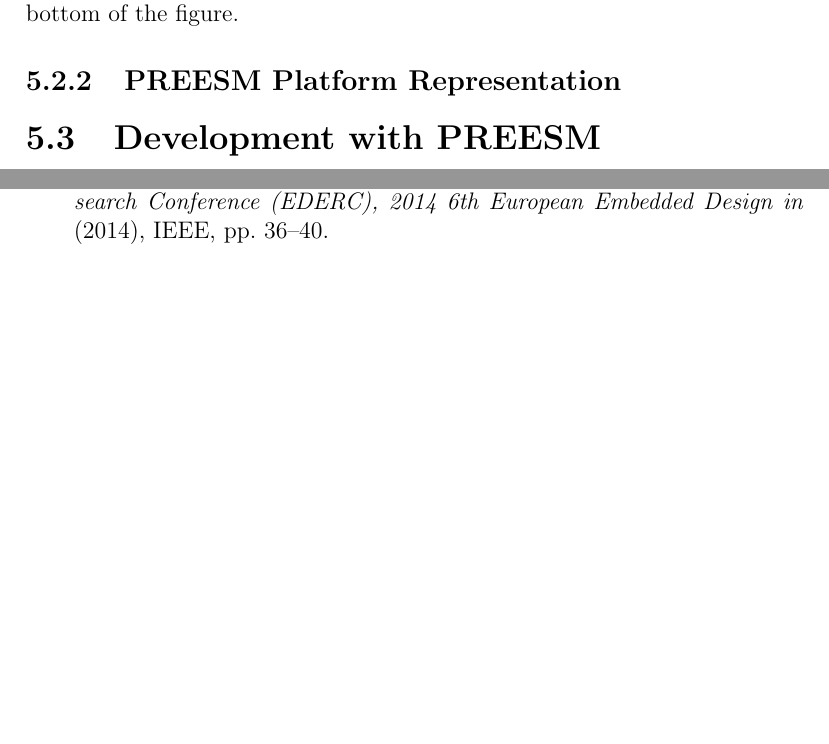
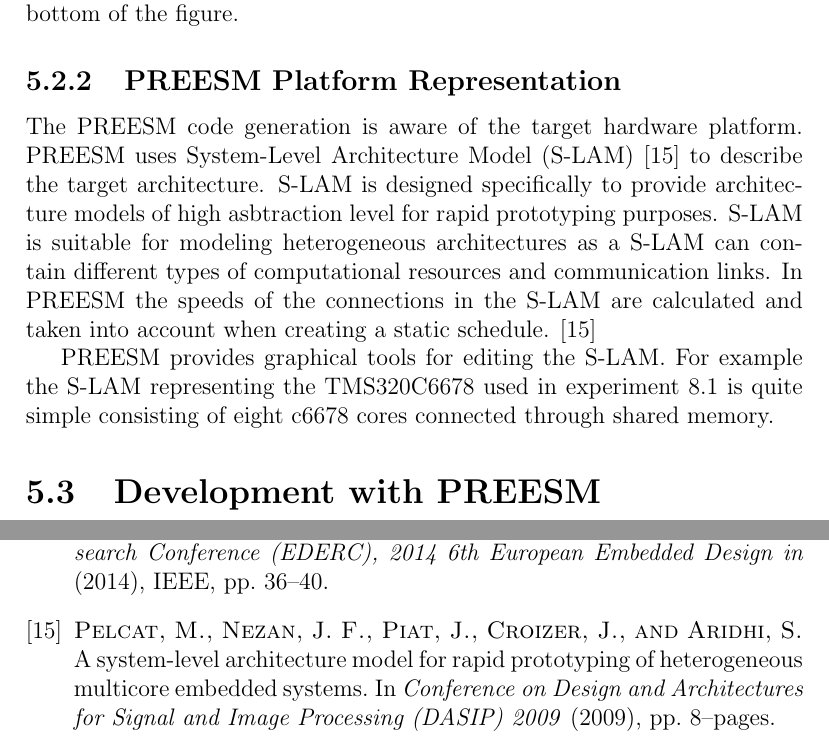
Before and after one commit to vuoristo/masters-thesis, a LaTeX thesis (thesis/thesis-vuorio.tex, which reads thesis/preesm.tex): two parts of pages 18 and 25 of 26, joined at a grey line, cut so that both start at the same text, the shorter picture padded with empty space. Compiled offline with pdfLaTeX.

Commit message:
preesm platform representation

```diff
--- a/thesis/preesm.tex
+++ b/thesis/preesm.tex
@@ -66,6 +66,18 @@
 arcs connecting the actors in the bottom of the figure.
 
 \subsection{PREESM Platform Representation}
+The PREESM code generation is aware of the target hardware platform. PREESM
+uses System-Level Architecture Model (S-LAM) \cite{pelcat2009system} to
+describe the target architecture. S-LAM is designed specifically to provide
+architecture models of high asbtraction level for rapid prototyping purposes.
+S-LAM is suitable for modeling heterogeneous architectures as a S-LAM can
+contain different types of computational resources and communication links.  In
+PREESM the speeds of the connections in the S-LAM are calculated and taken into
+account when creating a static schedule. \cite{pelcat2009system}
+
+PREESM provides graphical tools for editing the S-LAM. For example the S-LAM
+representing the TMS320C6678 used in experiment \ref{sec:firstexperiment} is
+quite simple consisting of eight c6678 cores connected through shared memory.
 
 \section{Development with PREESM}
 \label{sec:preesmdev}
```
Also changed, not shown: thesis/sources.bib (+9 -0 lines).
